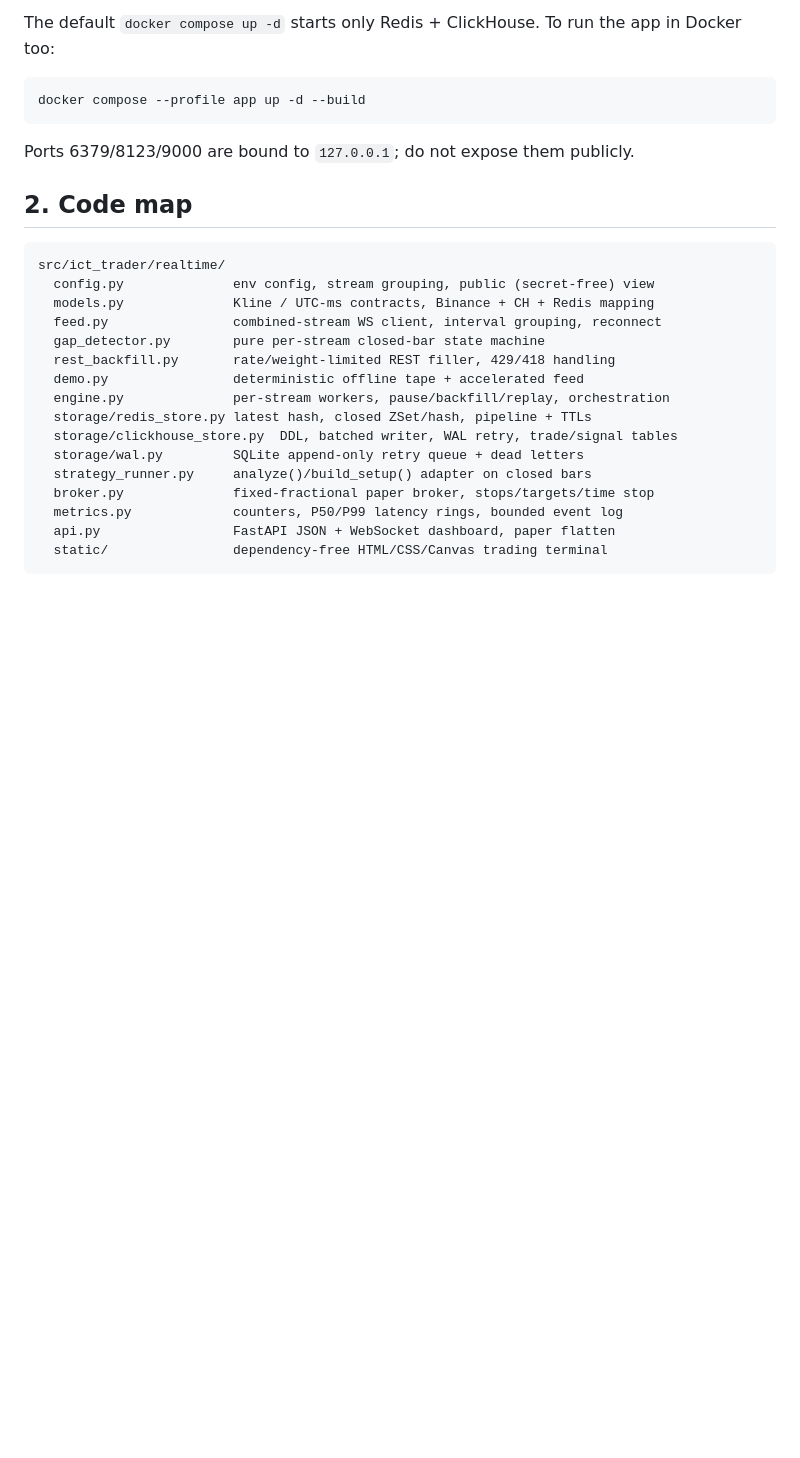
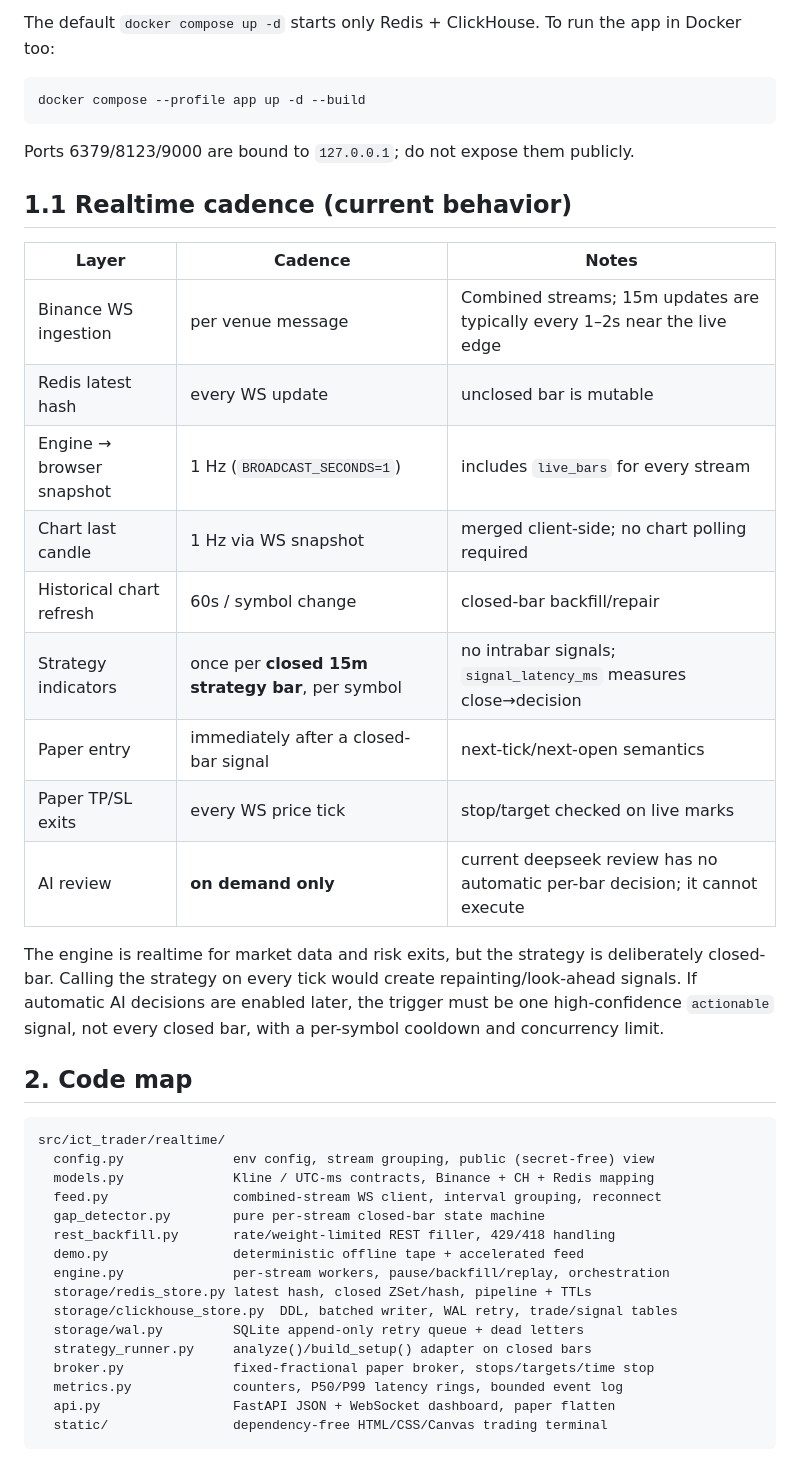
Before and after one commit to beatyman/ICT-Trader, a Markdown page: docs/REALTIME.md, the part around one of its changes. Rendered like a GitHub page; blank space fills up the shorter version.

````diff
--- a/docs/REALTIME.md
+++ b/docs/REALTIME.md
@@ -74,6 +74,26 @@ docker compose --profile app up -d --build
 ```
 
 Ports 6379/8123/9000 are bound to `127.0.0.1`; do not expose them publicly.
+
+## 1.1 Realtime cadence (current behavior)
+
+| Layer | Cadence | Notes |
+|---|---|---|
+| Binance WS ingestion | per venue message | Combined streams; 15m updates are typically every 1–2s near the live edge |
+| Redis latest hash | every WS update | unclosed bar is mutable |
+| Engine → browser snapshot | 1 Hz (`BROADCAST_SECONDS=1`) | includes `live_bars` for every stream |
+| Chart last candle | 1 Hz via WS snapshot | merged client-side; no chart polling required |
+| Historical chart refresh | 60s / symbol change | closed-bar backfill/repair |
+| Strategy indicators | once per **closed 15m strategy bar**, per symbol | no intrabar signals; `signal_latency_ms` measures close→decision |
+| Paper entry | immediately after a closed-bar signal | next-tick/next-open semantics |
+| Paper TP/SL exits | every WS price tick | stop/target checked on live marks |
+| AI review | **on demand only** | current deepseek review has no automatic per-bar decision; it cannot execute |
+
+The engine is realtime for market data and risk exits, but the strategy is
+deliberately closed-bar. Calling the strategy on every tick would create
+repainting/look-ahead signals. If automatic AI decisions are enabled later, the
+trigger must be one high-confidence `actionable` signal, not every closed bar,
+with a per-symbol cooldown and concurrency limit.
 
 ## 2. Code map
 
````
Also changed, not shown: other parts of docs/REALTIME.md (+12 -0 lines), README.md (+5 -0 lines), docs/assets/realtime-dashboard.png, docs/assets/realtime-light-theme.png (added), 7 other files.
